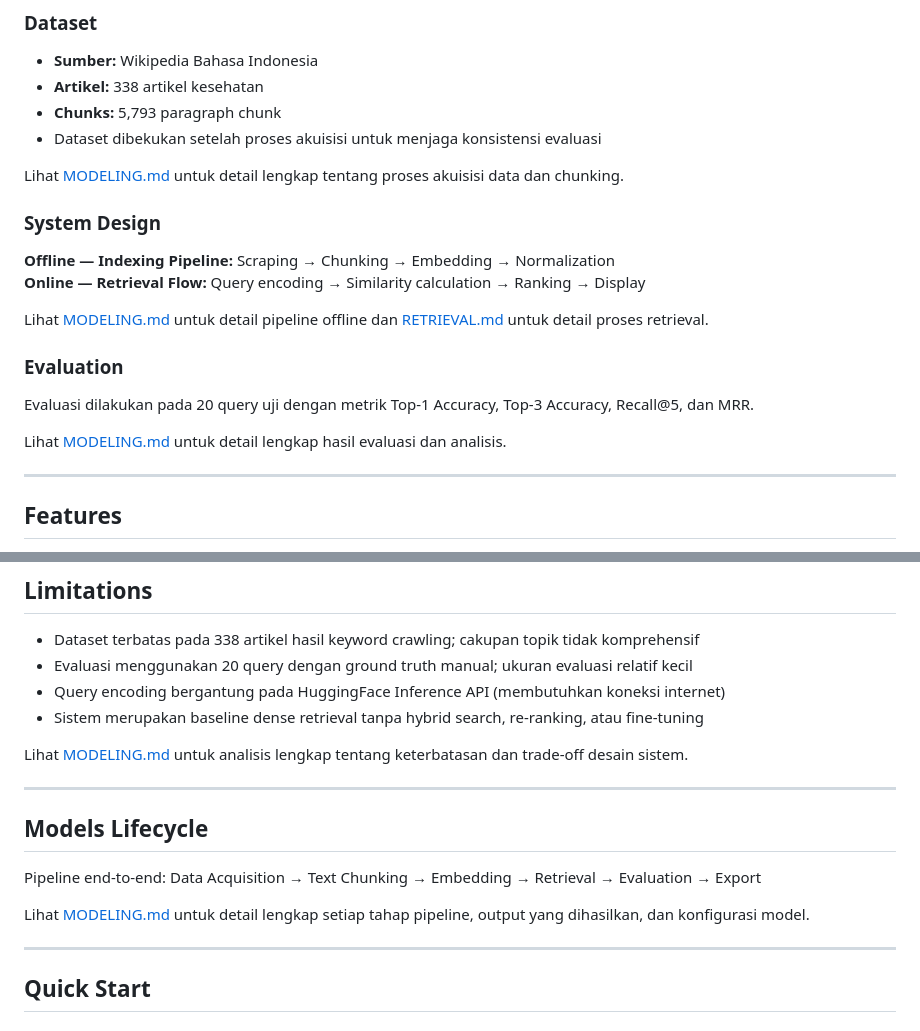
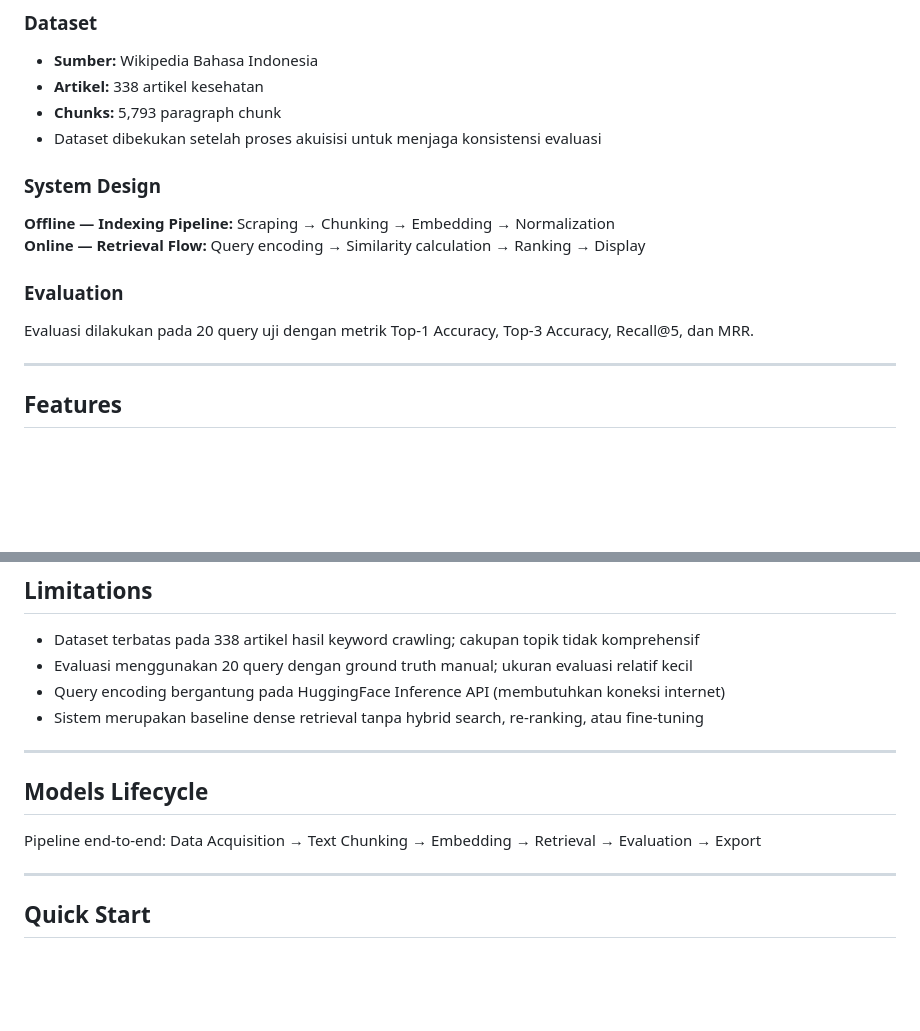
Before and after one commit to qrizan/medical-semantic-search, a Markdown page: README.md, 2 parts joined by grey strips. Drawn GitHub-style; blank space fills up the shorter version.

```diff
--- a/README.md
+++ b/README.md
@@ -23,20 +23,14 @@ Proyek ini mengevaluasi sejauh mana pendekatan dense retrieval multilingual dapa
 - **Chunks:** 5,793 paragraph chunk
 - Dataset dibekukan setelah proses akuisisi untuk menjaga konsistensi evaluasi
 
-Lihat [MODELING.md](MODELING.md) untuk detail lengkap tentang proses akuisisi data dan chunking.
-
 ### System Design
 
 **Offline — Indexing Pipeline:** Scraping → Chunking → Embedding → Normalization
 **Online — Retrieval Flow:** Query encoding → Similarity calculation → Ranking → Display
 
-Lihat [MODELING.md](MODELING.md) untuk detail pipeline offline dan [RETRIEVAL.md](RETRIEVAL.md) untuk detail proses retrieval.
-
 ### Evaluation
 
 Evaluasi dilakukan pada 20 query uji dengan metrik Top-1 Accuracy, Top-3 Accuracy, Recall@5, dan MRR.
-
-Lihat [MODELING.md](MODELING.md#06--retrieval-evaluation) untuk detail lengkap hasil evaluasi dan analisis.
 
 ---
 
@@ -58,15 +52,12 @@ Lihat [MODELING.md](MODELING.md#06--retrieval-evaluation) untuk detail lengkap h
 - Query encoding bergantung pada HuggingFace Inference API (membutuhkan koneksi internet)
 - Sistem merupakan baseline dense retrieval tanpa hybrid search, re-ranking, atau fine-tuning
 
-Lihat [MODELING.md](MODELING.md#catatan) untuk analisis lengkap tentang keterbatasan dan trade-off desain sistem.
 
 ---
 
 ## Models Lifecycle
 
 Pipeline end-to-end: Data Acquisition → Text Chunking → Embedding → Retrieval → Evaluation → Export
-
-Lihat [MODELING.md](MODELING.md) untuk detail lengkap setiap tahap pipeline, output yang dihasilkan, dan konfigurasi model.
 
 ---
 
```
Also changed, not shown: other parts of README.md (+2 -2 lines).
